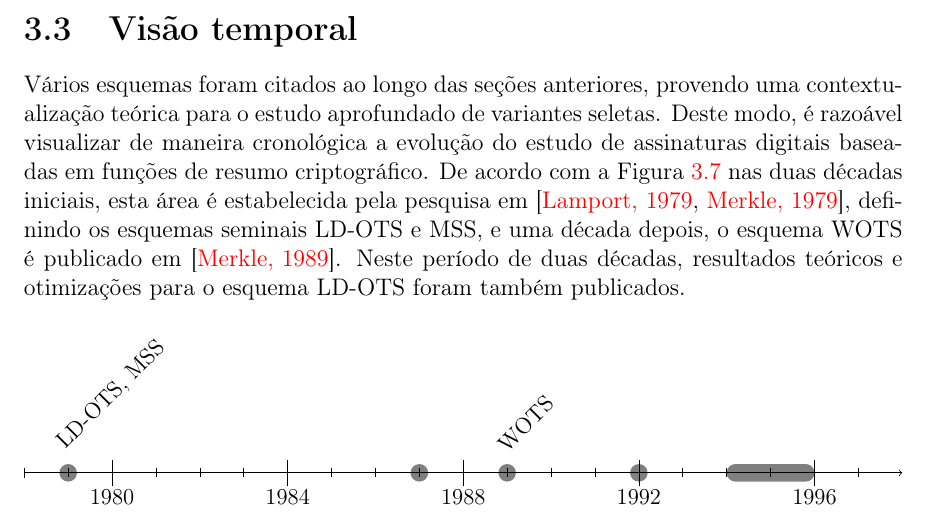
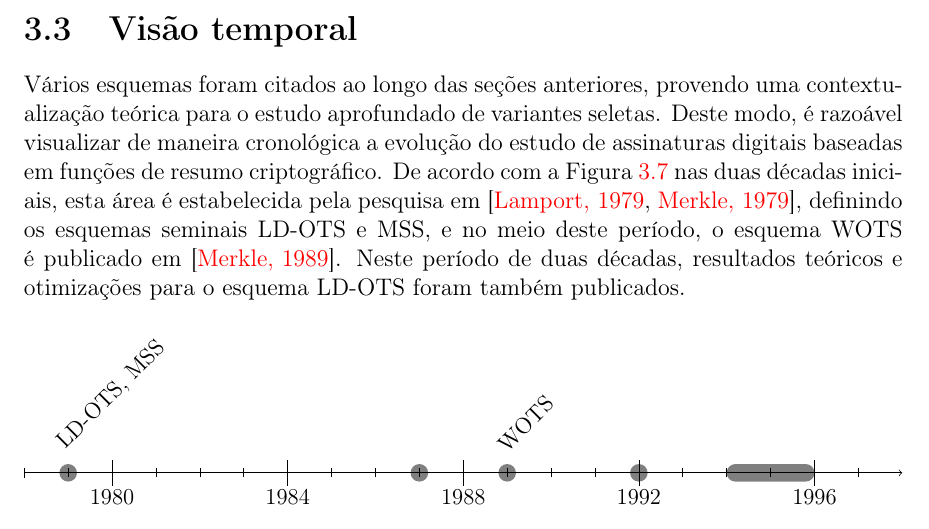
Before and after one commit to zambonin/bsc, a LaTeX document (bsc.tex): part of page 32 of 39, cut so that both start at the same text. Compiled offline with pdfLaTeX.

Commit message:
sharelatex: update bsc.tex from r31469 to r31473

```diff
--- a/bsc.tex
+++ b/bsc.tex
@@ -1578,7 +1578,7 @@ Adicionalmente, como mencionado na seção do \textsc{Wots}, o esquema XMSS-T é
 
 \section{Visão temporal}
 
-Vários esquemas foram citados ao longo das seções anteriores, provendo uma contextualização teórica para o estudo aprofundado de variantes seletas. Deste modo, é razoável visualizar de maneira cronológica a evolução do estudo de assinaturas digitais baseadas em funções de resumo criptográfico. De acordo com a Figura~\ref{fig:10} nas duas décadas iniciais, esta área é estabelecida pela pesquisa em~\cite{lamport1979constructing,Merkle:1979:SAP:909000}, definindo os esquemas seminais LD-OTS e MSS, e uma década depois, o esquema WOTS é publicado em~\cite{Merkle:1989:CDS:118209.118230}. Neste período de duas décadas, resultados teóricos e otimizações para o esquema LD-OTS foram também publicados.
+Vários esquemas foram citados ao longo das seções anteriores, provendo uma contextualização teórica para o estudo aprofundado de variantes seletas. Deste modo, é razoável visualizar de maneira cronológica a evolução do estudo de assinaturas digitais baseadas em funções de resumo criptográfico. De acordo com a Figura~\ref{fig:10} nas duas décadas iniciais, esta área é estabelecida pela pesquisa em~\cite{lamport1979constructing,Merkle:1979:SAP:909000}, definindo os esquemas seminais LD-OTS e MSS, e no meio deste período, o esquema WOTS é publicado em~\cite{Merkle:1989:CDS:118209.118230}. Neste período de duas décadas, resultados teóricos e otimizações para o esquema LD-OTS foram também publicados.
 
 \begin{figure}[ht]
   \centering
```
